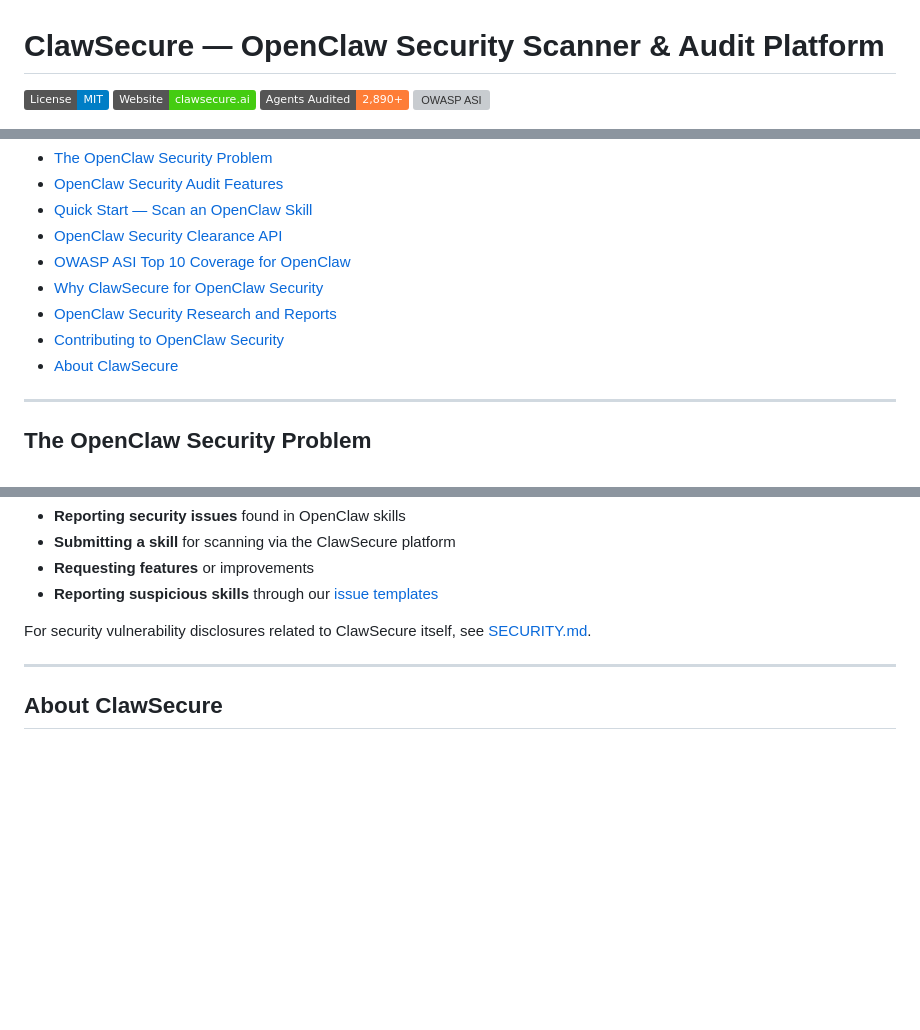
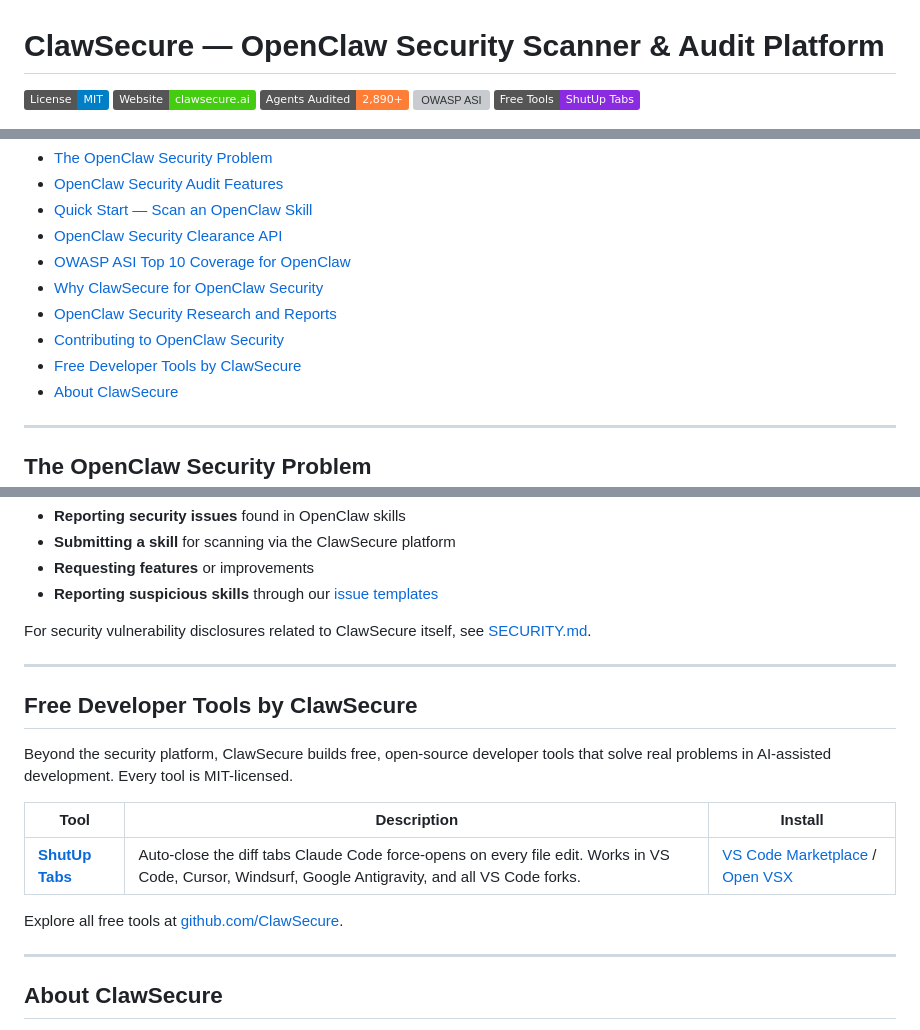
Before and after one commit to ClawSecure/clawsecure-openclaw-security, a Markdown page: README.md, 3 parts joined by grey strips. Drawn GitHub-style; badges without logos; blank space fills up the shorter version; grey boxes are pictures that could not be loaded.

Commit message:
Add Free Developer Tools section with ShutUp Tabs, add Free Tools badge

```diff
--- a/README.md
+++ b/README.md
@@ -4,6 +4,7 @@
 [![Website](https://img.shields.io/badge/Website-clawsecure.ai-brightgreen)](https://www.clawsecure.ai)
 [![Agents Audited](https://img.shields.io/badge/Agents_Audited-2%2C890%2B-orange)](https://www.clawsecure.ai/registry)
 [![OWASP ASI](https://img.shields.io/badge/OWASP_ASI-10%2F10_Coverage-red)](https://www.clawsecure.ai/blog/owasp-asi-top-10-guide)
+[![Free Tools](https://img.shields.io/badge/Free_Tools-ShutUp_Tabs-blueviolet)](https://github.com/ClawSecure/shutup-tabs)
 
 <!-- TODO: Replace with production hero banner from Graphics Chat -->
 ![ClawSecure OpenClaw Security Scanner — 3-Layer Audit Protocol protecting AI agent skills and workflows with OWASP ASI Top 10 coverage](docs/images/clawsecure-hero-banner.png)
@@ -24,6 +25,7 @@
 - [Why ClawSecure for OpenClaw Security](#why-clawsecure-for-openclaw-security)
 - [OpenClaw Security Research and Reports](#openclaw-security-research-and-reports)
 - [Contributing to OpenClaw Security](#contributing-to-openclaw-security)
+- [Free Developer Tools by ClawSecure](#free-developer-tools-by-clawsecure)
 - [About ClawSecure](#about-clawsecure)
 
 ---
@@ -207,6 +209,18 @@ For security vulnerability disclosures related to ClawSecure itself, see [SECURI
 
 ---
 
+## Free Developer Tools by ClawSecure
+
+Beyond the security platform, ClawSecure builds free, open-source developer tools that solve real problems in AI-assisted development. Every tool is MIT-licensed.
+
+| Tool | Description | Install |
+|------|-------------|---------|
+| **[ShutUp Tabs](https://github.com/ClawSecure/shutup-tabs)** | Auto-close the diff tabs Claude Code force-opens on every file edit. Works in VS Code, Cursor, Windsurf, Google Antigravity, and all VS Code forks. | [VS Code Marketplace](https://marketplace.visualstudio.com/items?itemName=ClawSecure.shutup-tabs) / [Open VSX](https://open-vsx.org/extension/ClawSecure/shutup-tabs) |
+
+Explore all free tools at [github.com/ClawSecure](https://github.com/ClawSecure).
+
+---
+
 ## About ClawSecure
 
 ClawSecure is the independent AI agent security scanner and integrity layer for AI agent skills and workflows, providing the security infrastructure the OpenClaw ecosystem needs to scale safely. With 2,890+ skills audited from the community-curated awesome-openclaw-skills list and the openclaw/skills repository, comprehensive OWASP ASI Top 10 coverage, and 24/7 Watchtower monitoring, ClawSecure delivers the audit depth and runtime verification that generic scanners cannot.
```
